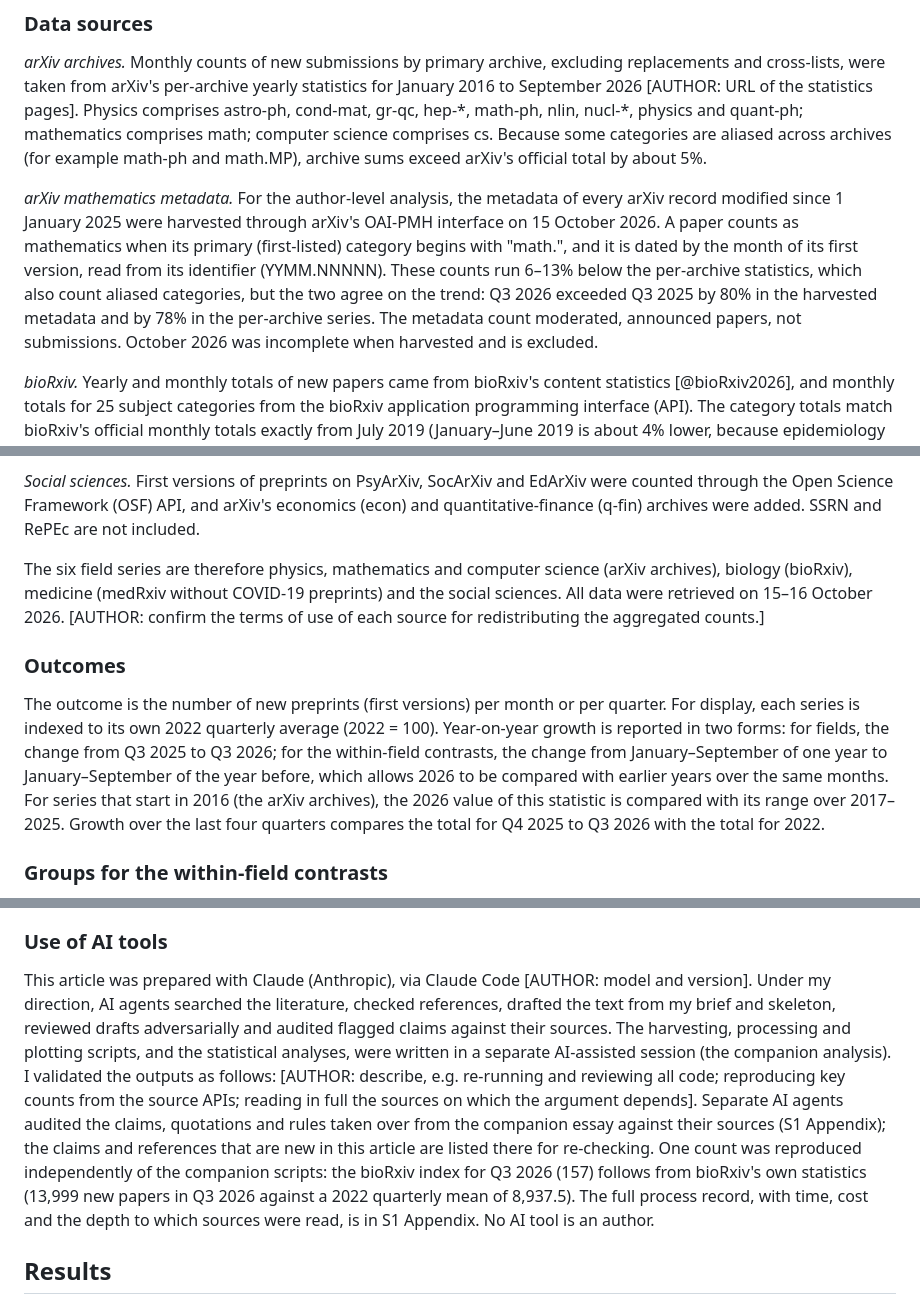
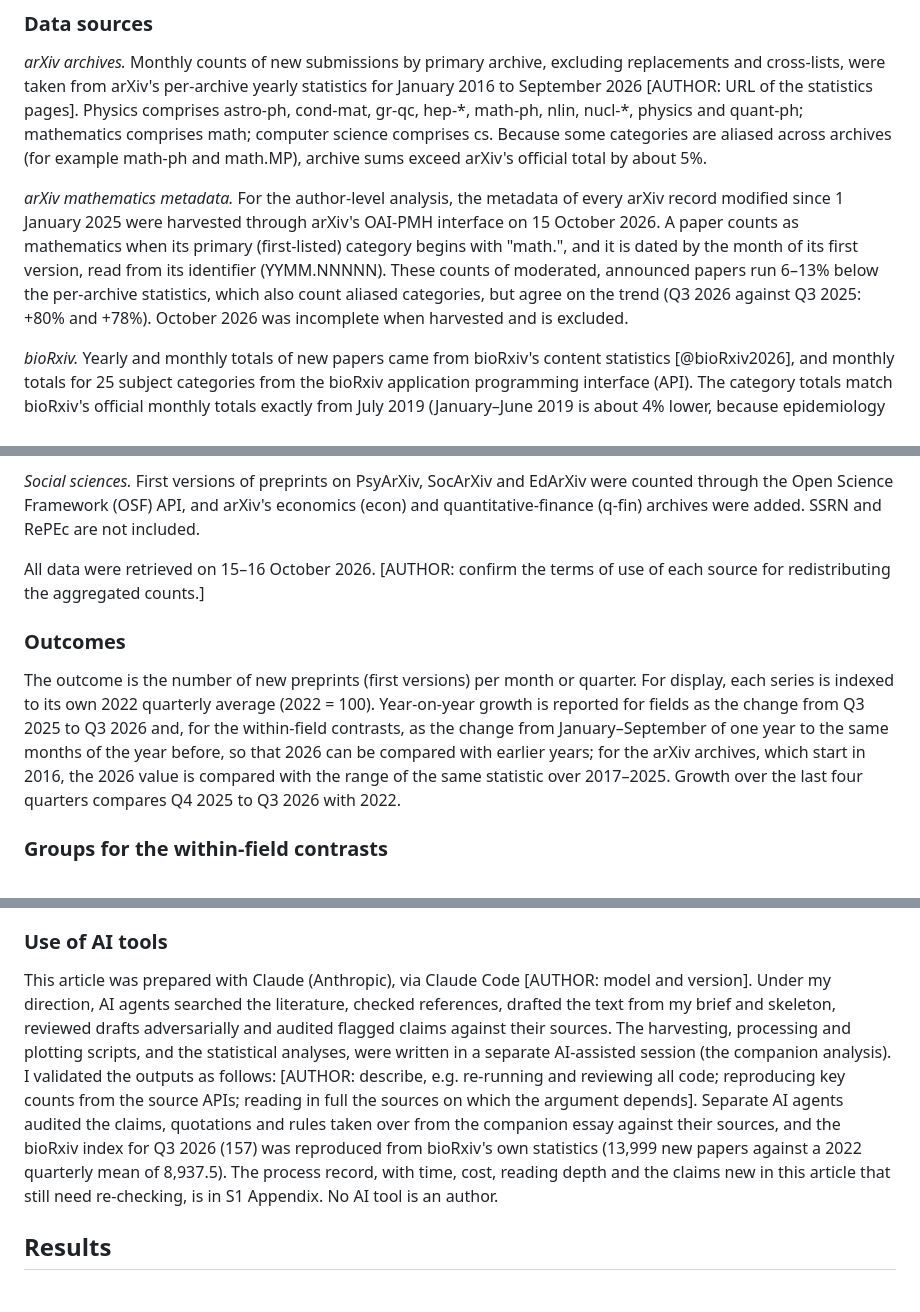
Before and after one commit to DSantosO/academia-ia-state, a Markdown page: paper/plos_one/draft_v1.md, 3 parts joined by grey strips. Rendered like a GitHub page.

```diff
--- a/paper/plos_one/draft_v1.md
+++ b/paper/plos_one/draft_v1.md
@@ -73,7 +73,7 @@ This is an observational study of counts of new preprints, in three parts: compa
 
 *arXiv archives.* Monthly counts of new submissions by primary archive, excluding replacements and cross-lists, were taken from arXiv's per-archive yearly statistics for January 2016 to September 2026 [AUTHOR: URL of the statistics pages]. Physics comprises astro-ph, cond-mat, gr-qc, hep-\*, math-ph, nlin, nucl-\*, physics and quant-ph; mathematics comprises math; computer science comprises cs. Because some categories are aliased across archives (for example math-ph and math.MP), archive sums exceed arXiv's official total by about 5%.
 
-*arXiv mathematics metadata.* For the author-level analysis, the metadata of every arXiv record modified since 1 January 2025 were harvested through arXiv's OAI-PMH interface on 15 October 2026. A paper counts as mathematics when its primary (first-listed) category begins with "math.", and it is dated by the month of its first version, read from its identifier (YYMM.NNNNN). These counts run 6–13% below the per-archive statistics, which also count aliased categories, but the two agree on the trend: Q3 2026 exceeded Q3 2025 by 80% in the harvested metadata and by 78% in the per-archive series. The metadata count moderated, announced papers, not submissions. October 2026 was incomplete when harvested and is excluded.
+*arXiv mathematics metadata.* For the author-level analysis, the metadata of every arXiv record modified since 1 January 2025 were harvested through arXiv's OAI-PMH interface on 15 October 2026. A paper counts as mathematics when its primary (first-listed) category begins with "math.", and it is dated by the month of its first version, read from its identifier (YYMM.NNNNN). These counts of moderated, announced papers run 6–13% below the per-archive statistics, which also count aliased categories, but agree on the trend (Q3 2026 against Q3 2025: +80% and +78%). October 2026 was incomplete when harvested and is excluded.
 
 *bioRxiv.* Yearly and monthly totals of new papers came from bioRxiv's content statistics [@bioRxiv2026], and monthly totals for 25 subject categories from the bioRxiv application programming interface (API). The category totals match bioRxiv's official monthly totals exactly from July 2019 (January–June 2019 is about 4% lower, because epidemiology and clinical-trials preprints moved to medRxiv). They carry no topic flag, so the bioRxiv series include COVID-19 preprints; in a full read of May–June 2022, these were 5.1% of computational, 5.9% of wet-lab and 2.1% of mixed preprints, so they inflate the 2022 bases of the two contrasted groups by similar amounts.
 
@@ -81,11 +81,11 @@ This is an observational study of counts of new preprints, in three parts: compa
 
 *Social sciences.* First versions of preprints on PsyArXiv, SocArXiv and EdArXiv were counted through the Open Science Framework (OSF) API, and arXiv's economics (econ) and quantitative-finance (q-fin) archives were added. SSRN and RePEc are not included.
 
-The six field series are therefore physics, mathematics and computer science (arXiv archives), biology (bioRxiv), medicine (medRxiv without COVID-19 preprints) and the social sciences. All data were retrieved on 15–16 October 2026. [AUTHOR: confirm the terms of use of each source for redistributing the aggregated counts.]
+All data were retrieved on 15–16 October 2026. [AUTHOR: confirm the terms of use of each source for redistributing the aggregated counts.]
 
 ### Outcomes
 
-The outcome is the number of new preprints (first versions) per month or per quarter. For display, each series is indexed to its own 2022 quarterly average (2022 = 100). Year-on-year growth is reported in two forms: for fields, the change from Q3 2025 to Q3 2026; for the within-field contrasts, the change from January–September of one year to January–September of the year before, which allows 2026 to be compared with earlier years over the same months. For series that start in 2016 (the arXiv archives), the 2026 value of this statistic is compared with its range over 2017–2025. Growth over the last four quarters compares the total for Q4 2025 to Q3 2026 with the total for 2022.
+The outcome is the number of new preprints (first versions) per month or quarter. For display, each series is indexed to its own 2022 quarterly average (2022 = 100). Year-on-year growth is reported for fields as the change from Q3 2025 to Q3 2026 and, for the within-field contrasts, as the change from January–September of one year to the same months of the year before, so that 2026 can be compared with earlier years; for the arXiv archives, which start in 2016, the 2026 value is compared with the range of the same statistic over 2017–2025. Growth over the last four quarters compares Q4 2025 to Q3 2026 with 2022.
 
 ### Groups for the within-field contrasts
 
@@ -148,7 +148,7 @@ The study uses public bibliographic metadata and aggregate counts; no human part
 
 ### Use of AI tools
 
-This article was prepared with Claude (Anthropic), via Claude Code [AUTHOR: model and version]. Under my direction, AI agents searched the literature, checked references, drafted the text from my brief and skeleton, reviewed drafts adversarially and audited flagged claims against their sources. The harvesting, processing and plotting scripts, and the statistical analyses, were written in a separate AI-assisted session (the companion analysis). I validated the outputs as follows: [AUTHOR: describe, e.g. re-running and reviewing all code; reproducing key counts from the source APIs; reading in full the sources on which the argument depends]. Separate AI agents audited the claims, quotations and rules taken over from the companion essay against their sources (S1 Appendix); the claims and references that are new in this article are listed there for re-checking. One count was reproduced independently of the companion scripts: the bioRxiv index for Q3 2026 (157) follows from bioRxiv's own statistics (13,999 new papers in Q3 2026 against a 2022 quarterly mean of 8,937.5). The full process record, with time, cost and the depth to which sources were read, is in S1 Appendix. No AI tool is an author.
+This article was prepared with Claude (Anthropic), via Claude Code [AUTHOR: model and version]. Under my direction, AI agents searched the literature, checked references, drafted the text from my brief and skeleton, reviewed drafts adversarially and audited flagged claims against their sources. The harvesting, processing and plotting scripts, and the statistical analyses, were written in a separate AI-assisted session (the companion analysis). I validated the outputs as follows: [AUTHOR: describe, e.g. re-running and reviewing all code; reproducing key counts from the source APIs; reading in full the sources on which the argument depends]. Separate AI agents audited the claims, quotations and rules taken over from the companion essay against their sources, and the bioRxiv index for Q3 2026 (157) was reproduced from bioRxiv's own statistics (13,999 new papers against a 2022 quarterly mean of 8,937.5). The process record, with time, cost, reading depth and the claims new in this article that still need re-checking, is in S1 Appendix. No AI tool is an author.
 
 ## Results
 
```
Also changed, not shown: other parts of paper/plos_one/draft_v1.md (+14 -14 lines).
